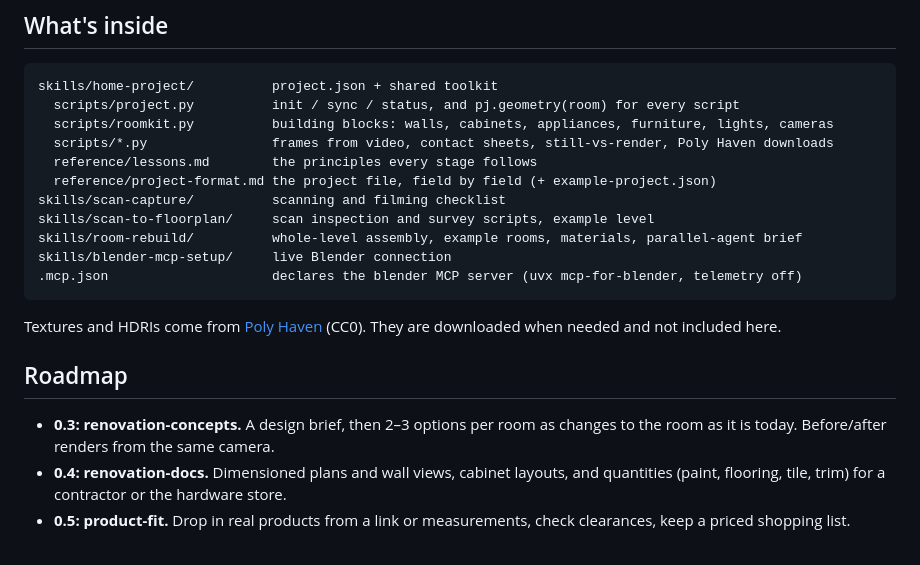
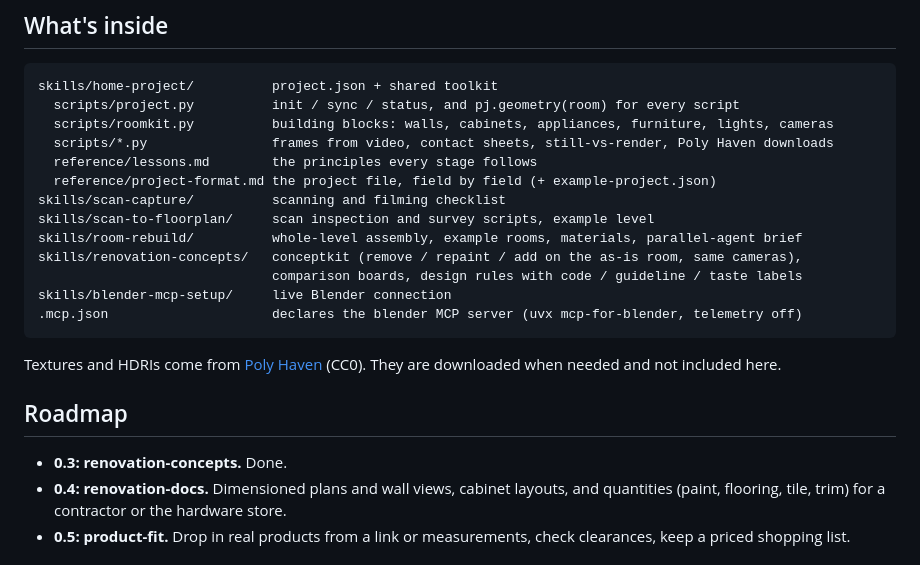
Before and after one commit to Matthew-Myers/home-twin, a Markdown page: README.md, the part around one of its changes. Drawn GitHub-style.

````diff
--- a/README.md
+++ b/README.md
@@ -95,6 +103,8 @@ skills/home-project/          project.json + shared toolkit
 skills/scan-capture/          scanning and filming checklist
 skills/scan-to-floorplan/     scan inspection and survey scripts, example level
 skills/room-rebuild/          whole-level assembly, example rooms, materials, parallel-agent brief
+skills/renovation-concepts/   conceptkit (remove / repaint / add on the as-is room, same cameras),
+                              comparison boards, design rules with code / guideline / taste labels
 skills/blender-mcp-setup/     live Blender connection
 .mcp.json                     declares the blender MCP server (uvx mcp-for-blender, telemetry off)
 ```
@@ -104,8 +114,7 @@ needed and not included here.
 
 ## Roadmap
 
-- **0.3: renovation-concepts.** A design brief, then 2–3 options per room as changes to the room
-  as it is today. Before/after renders from the same camera.
+- **0.3: renovation-concepts.** Done.
 - **0.4: renovation-docs.** Dimensioned plans and wall views, cabinet layouts, and quantities
   (paint, flooring, tile, trim) for a contractor or the hardware store.
 - **0.5: product-fit.** Drop in real products from a link or measurements, check clearances, keep a
````
Also changed, not shown: other parts of README.md (+10 -2 lines), skills/home-project/SKILL.md (+2 -1 lines), skills/renovation-concepts/SKILL.md (added, +116 -0 lines), docs/5-concepts.jpg (added), 9 other files.
